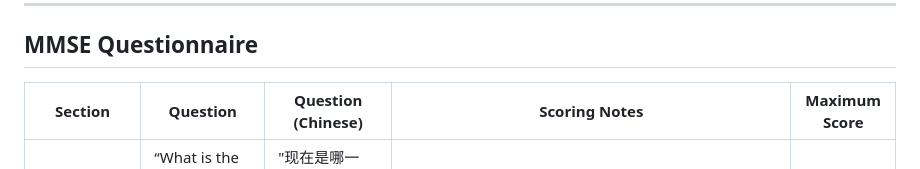
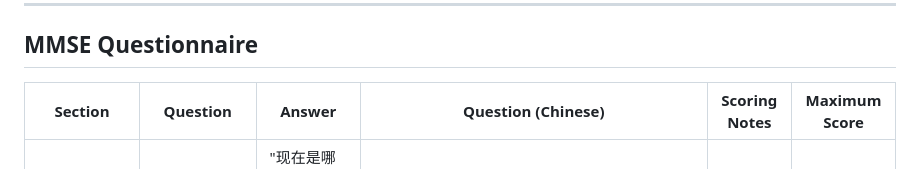
Before and after one commit to Goh-DYA/heal-cogniscreen, a Markdown page: docs/mmse_en_zh.md, the part around the change. GitHub-like rendering.

Commit message:
docs[docs/mmse_en_zh.md] Add Answer column to MMSE table

```diff
--- a/docs/mmse_en_zh.md
+++ b/docs/mmse_en_zh.md
@@ -12,8 +12,8 @@ Score **1 point** for each correct response within each question or activity.
 
 ## MMSE Questionnaire
 
-| Section | Question | Question (Chinese) | Scoring Notes | Maximum Score |
-|---|---|--|--|---|
+| Section | Question | Answer |  Question (Chinese) | Scoring Notes | Maximum Score |
+|---|---|--|--|---|---|
 | Orientation to Time | “What is the year? Season? Date? Day of the week? Month?” | "现在是哪一年? 现在是什么季节？今天是几号？今天是星期几？现在是几月份" |Ask for the date, then specifically ask for any omitted parts, such as: “Can you also tell me what season it is?” Score 1 point for each correct answer. | 5 |
 | Orientation to Place | “Where are we now: State? County? Town/city? Hospital? Floor?” | "我们现在是在哪一个省？我们现在是在哪一个县？我们现在是在哪一个城市? 这家医院的名称是什么？现在我们是在第几楼？"| Ask in turn for each location component, such as: “Can you tell me the name of this hospital?” Repeat for town/city, county, state, and floor as applicable. Score 1 point for each correct answer. | 5 |
 | Registration | "Now I will name you three things. After I finish, please repeat them. Ball, national flag, tree. " | "现在我告诉您三种东西的名称，我说完后请您重复一遍。皮球，国旗，树木。"| Say the three unrelated objects clearly and slowly, allowing approximately 1 second for each. After all three have been said, ask the patient to repeat them. The number of objects correctly named on the first repetition determines the score, from 0–3. If the patient does not repeat all three correctly the first time, continue saying the names until the patient can repeat all three items, up to 6 trials. Record the number of trials: ______. If the patient does not eventually learn all three, recall cannot be meaningfully tested. After this task, tell the patient: “Try to remember the words, as I will ask for them in a little while.” | 3 |
```
